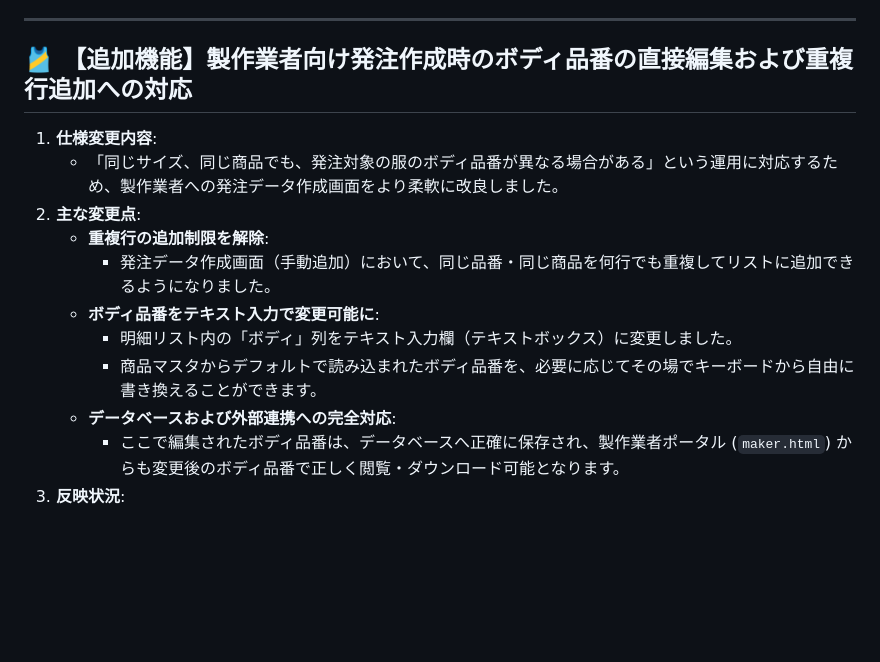
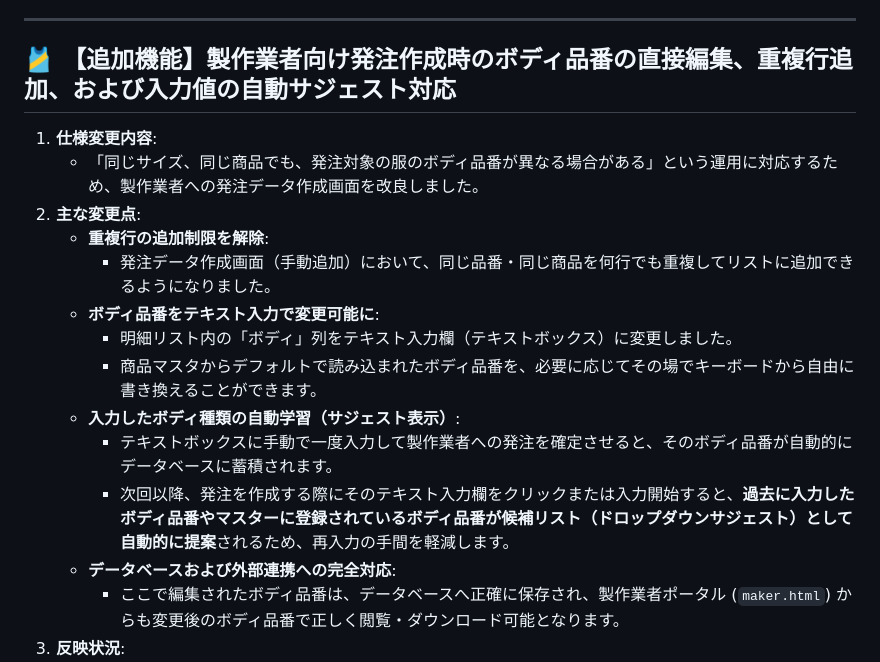
Before and after one commit to nankai-jp/rollin-order-list, a Markdown page: walkthrough.md, the part around the change. Rendered like a GitHub page; blank space fills up the shorter version.

Commit message:
Update walkthrough.md with body suggestion feature documentation

```diff
--- a/walkthrough.md
+++ b/walkthrough.md
@@ -117,15 +117,18 @@
 
 ---
 
-## 🎽 【追加機能】製作業者向け発注作成時のボディ品番の直接編集および重複行追加への対応
+## 🎽 【追加機能】製作業者向け発注作成時のボディ品番の直接編集、重複行追加、および入力値の自動サジェスト対応
 1. **仕様変更内容**:
-   - 「同じサイズ、同じ商品でも、発注対象の服のボディ品番が異なる場合がある」という運用に対応するため、製作業者への発注データ作成画面をより柔軟に改良しました。
+   - 「同じサイズ、同じ商品でも、発注対象の服のボディ品番が異なる場合がある」という運用に対応するため、製作業者への発注データ作成画面を改良しました。
 2. **主な変更点**:
    - **重複行の追加制限を解除**:
      - 発注データ作成画面（手動追加）において、同じ品番・同じ商品を何行でも重複してリストに追加できるようになりました。
    - **ボディ品番をテキスト入力で変更可能に**:
      - 明細リスト内の「ボディ」列をテキスト入力欄（テキストボックス）に変更しました。
      - 商品マスタからデフォルトで読み込まれたボディ品番を、必要に応じてその場でキーボードから自由に書き換えることができます。
+   - **入力したボディ種類の自動学習（サジェスト表示）**:
+     - テキストボックスに手動で一度入力して製作業者への発注を確定させると、そのボディ品番が自動的にデータベースに蓄積されます。
+     - 次回以降、発注を作成する際にそのテキスト入力欄をクリックまたは入力開始すると、**過去に入力したボディ品番やマスターに登録されているボディ品番が候補リスト（ドロップダウンサジェスト）として自動的に提案**されるため、再入力の手間を軽減します。
    - **データベースおよび外部連携への完全対応**:
      - ここで編集されたボディ品番は、データベースへ正確に保存され、製作業者ポータル (`maker.html`) からも変更後のボディ品番で正しく閲覧・ダウンロード可能となります。
 3. **反映状況**:
```
